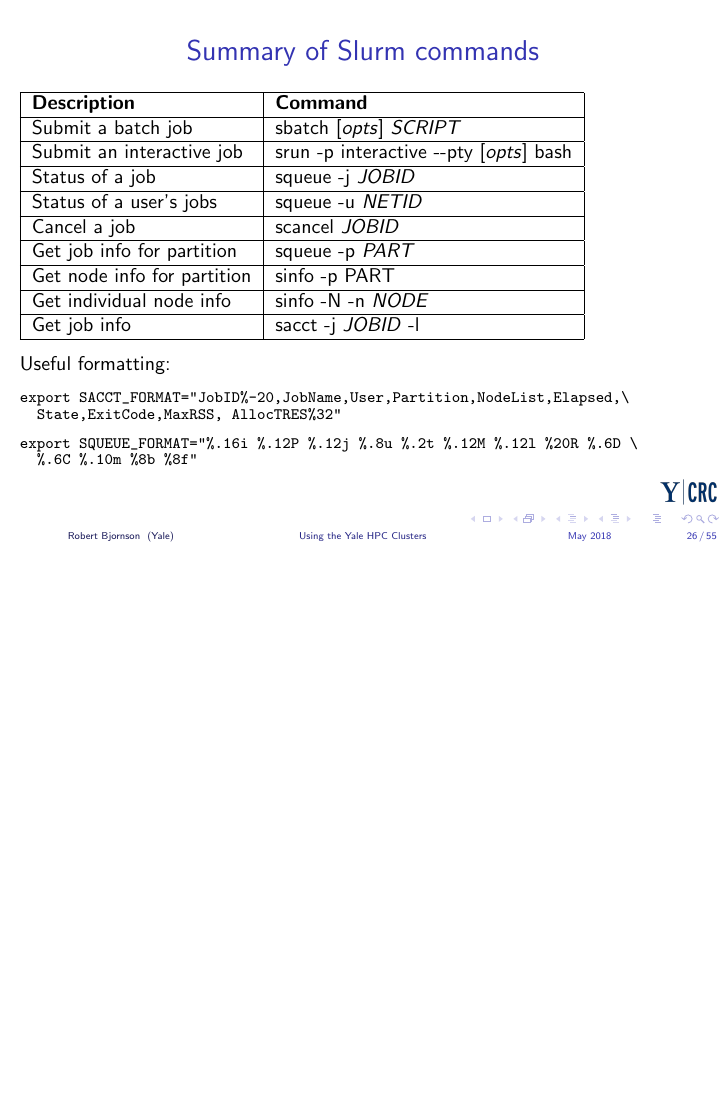
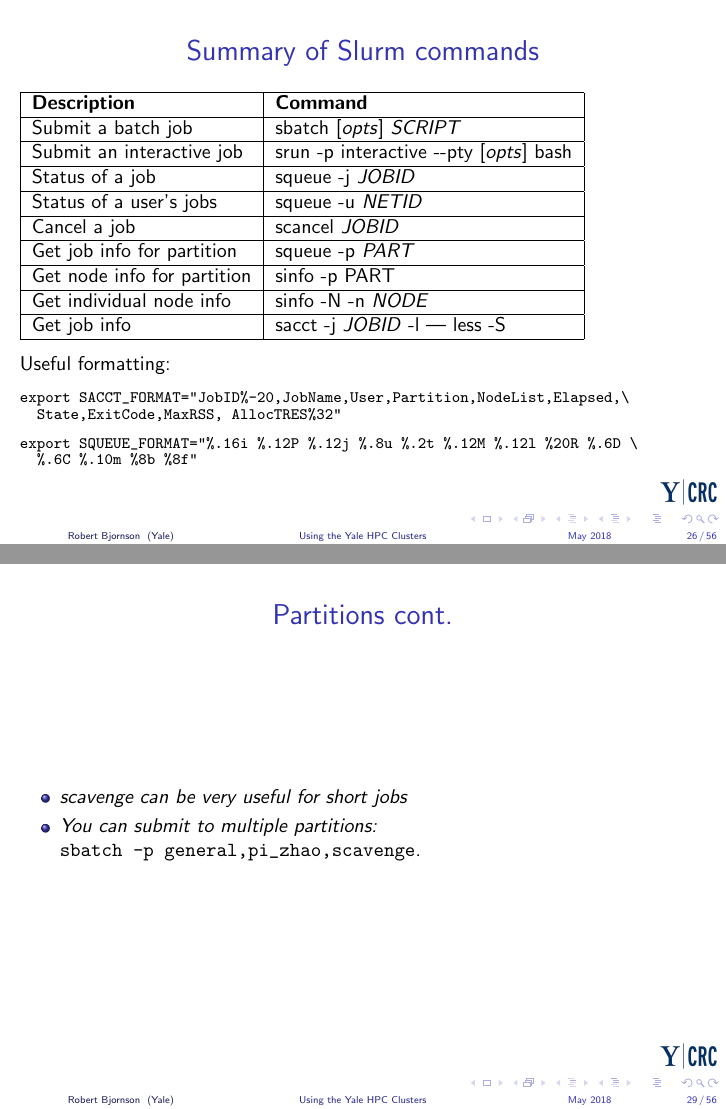
Before and after one commit to ycrc/Intro-Bootcamp, LaTeX slides (hpc.tex): page 26 of 48 before the commit and pages 26 and 29 of 50 after it, the two joined at a grey line, the shorter picture padded with empty space. Compiled offline with pdfLaTeX.

Commit message:
more changes

```diff
--- a/hpc.tex
+++ b/hpc.tex
@@ -494,7 +494,7 @@ Get node info for partition & sinfo -p {PART} \\
 \hline
 Get individual node info & sinfo -N -n \textit{NODE} \\
 \hline
-Get job info & sacct -j \textit{JOBID} -l \\
+Get job info & sacct -j \textit{JOBID} -l | less -S \\
 \hline
 \end{tabular}
 
@@ -570,6 +570,18 @@ farnam1$ sbatch -p general --mem 8g -c 20 -t 3- job.sh
 \item [\textit{PI}] reserved for specific groups
 \item [scavenge] uses idle nodes from other partitions (preempted)
 \end{description}
+\end{itemize}
+
+\end{frame}
+
+%----------- slide --------------------------------------------------%
+\begin{frame}[fragile]
+\frametitle{Partitions cont.}
+\begin{itemize}
+\item \em{scavenge} can be very useful for short jobs
+\item You can submit to multiple partitions:
+\verb+sbatch -p general,pi_zhao,scavenge+.
+
 \end{itemize}
 
 \end{frame}
```
Also changed, not shown: cheatsheet.txt (+2 -0 lines), hpc.tex (2 more changed lines).
